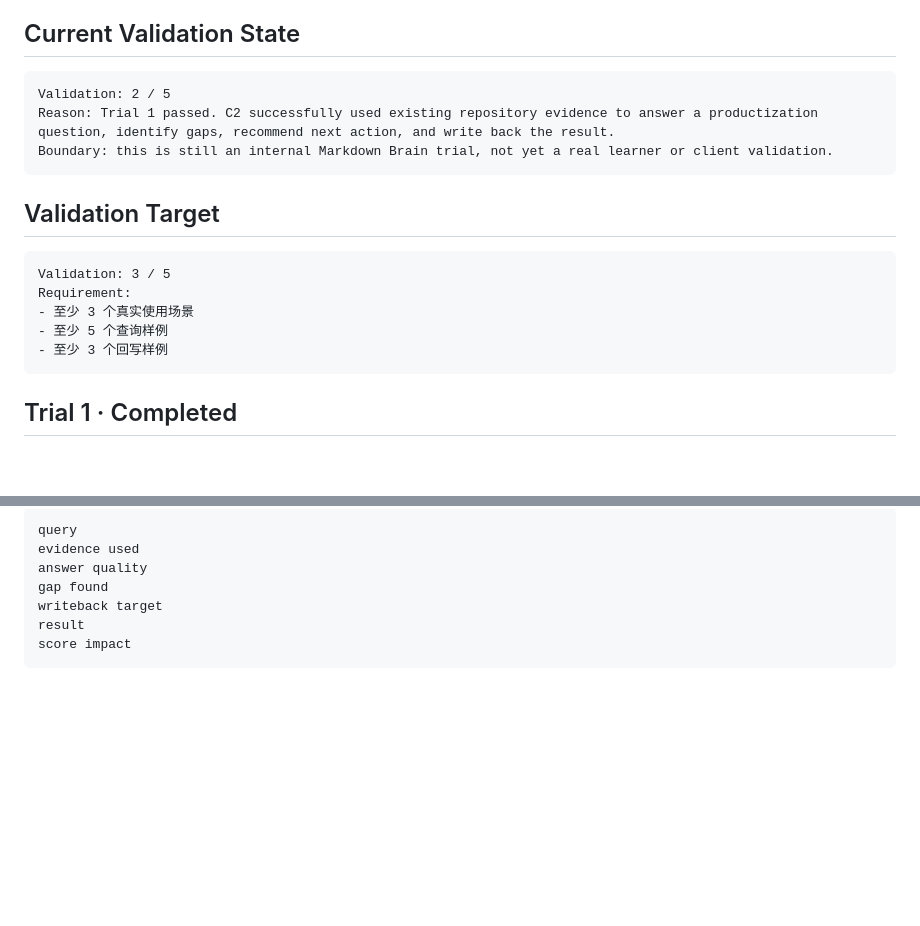
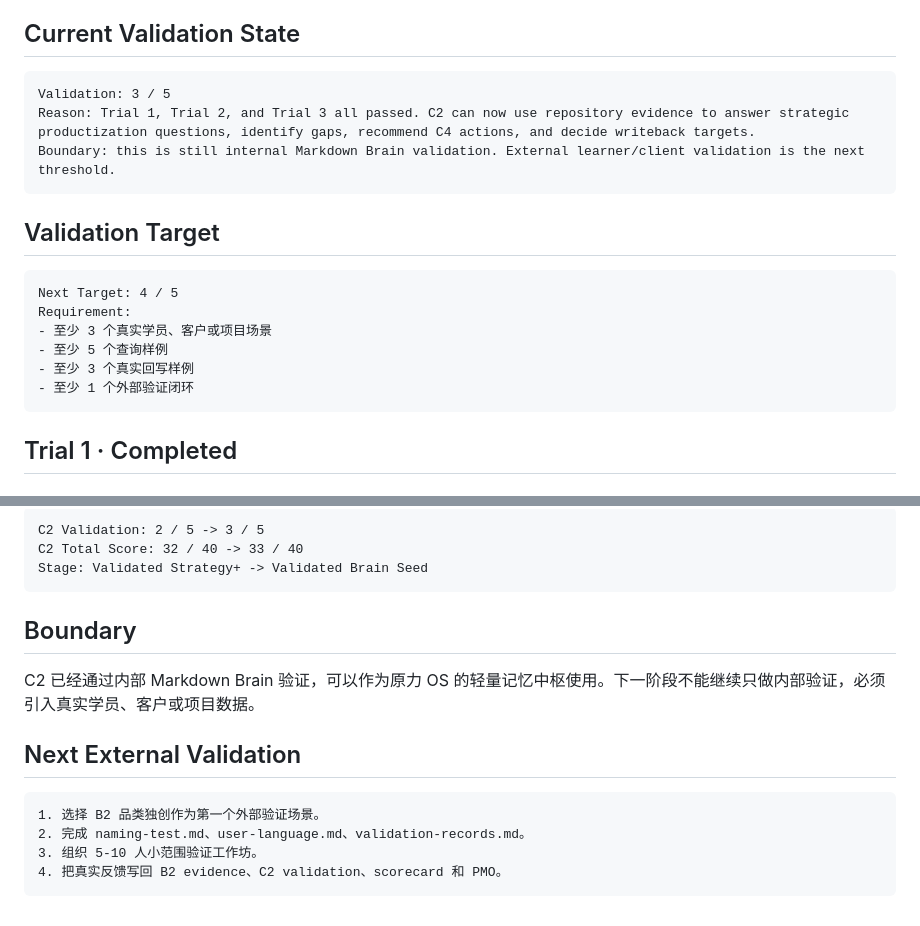
Before and after one commit to moonstachain/yuanli-strategy-soul, a Markdown page: assets/C2-一个大脑/validation-records.md, 2 parts joined by grey strips. Rendered like a GitHub page; blank space fills up the shorter version.

````diff
--- a/assets/C2-一个大脑/validation-records.md
+++ b/assets/C2-一个大脑/validation-records.md
@@ -11,19 +11,20 @@ Priority: P0.5
 ## Current Validation State
 
 ```text
-Validation: 2 / 5
-Reason: Trial 1 passed. C2 successfully used existing repository evidence to answer a productization question, identify gaps, recommend next action, and write back the result.
-Boundary: this is still an internal Markdown Brain trial, not yet a real learner or client validation.
+Validation: 3 / 5
+Reason: Trial 1, Trial 2, and Trial 3 all passed. C2 can now use repository evidence to answer strategic productization questions, identify gaps, recommend C4 actions, and decide writeback targets.
+Boundary: this is still internal Markdown Brain validation. External learner/client validation is the next threshold.
 ```
 
 ## Validation Target
 
 ```text
-Validation: 3 / 5
+Next Target: 4 / 5
 Requirement:
-- 至少 3 个真实使用场景
+- 至少 3 个真实学员、客户或项目场景
 - 至少 5 个查询样例
-- 至少 3 个回写样例
+- 至少 3 个真实回写样例
+- 至少 1 个外部验证闭环
 ```
 
 ## Trial 1 · Completed
@@ -176,10 +217,19 @@ Pending.
 
 ```text
-query
-evidence used
-answer quality
-gap found
-writeback target
-result
-score impact
+C2 Validation: 2 / 5 -> 3 / 5
+C2 Total Score: 32 / 40 -> 33 / 40
+Stage: Validated Strategy+ -> Validated Brain Seed
 ```
+
+## Boundary
+
+C2 已经通过内部 Markdown Brain 验证，可以作为原力 OS 的轻量记忆中枢使用。下一阶段不能继续只做内部验证，必须引入真实学员、客户或项目数据。
+
+## Next External Validation
+
+```text
+1. 选择 B2 品类独创作为第一个外部验证场景。
+2. 完成 naming-test.md、user-language.md、validation-records.md。
+3. 组织 5-10 人小范围验证工作坊。
+4. 把真实反馈写回 B2 evidence、C2 validation、scorecard 和 PMO。
+```
````
Also changed, not shown: other parts of assets/C2-一个大脑/validation-records.md (+109 -69 lines).
